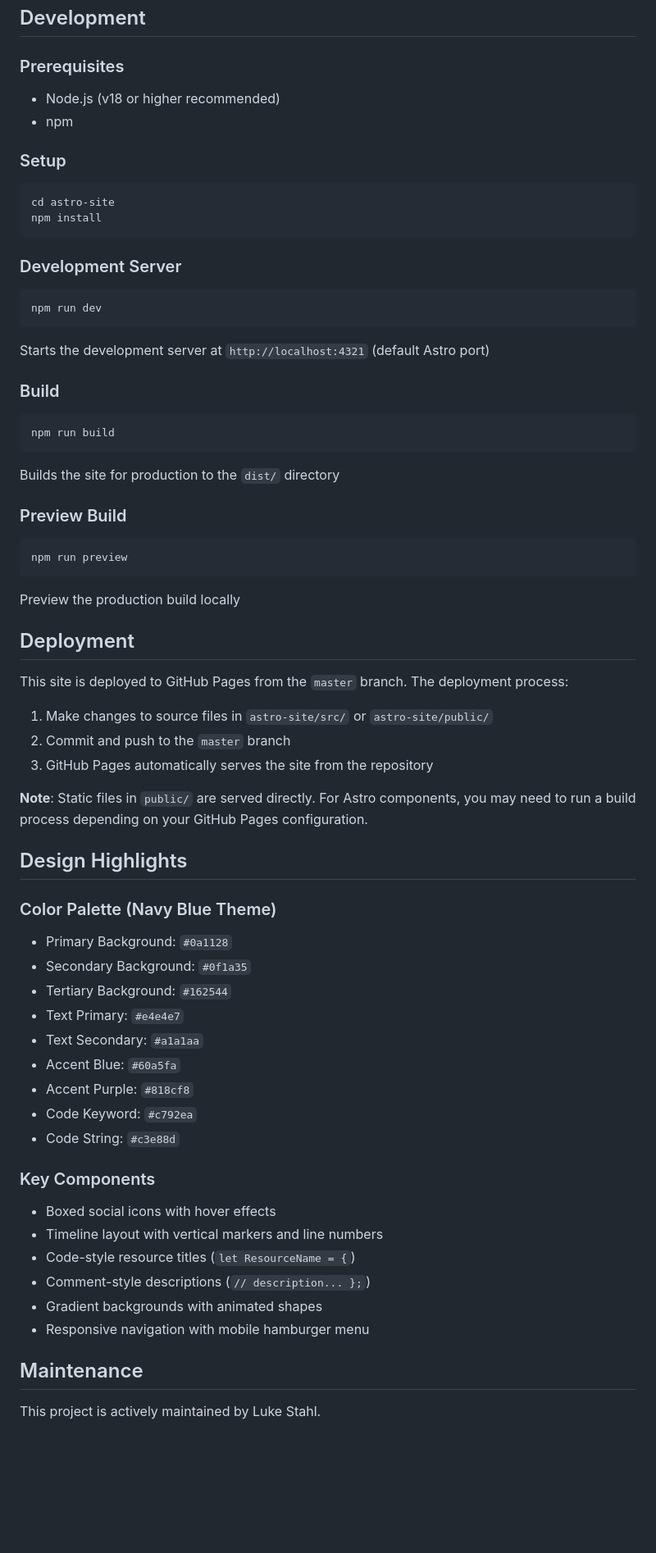
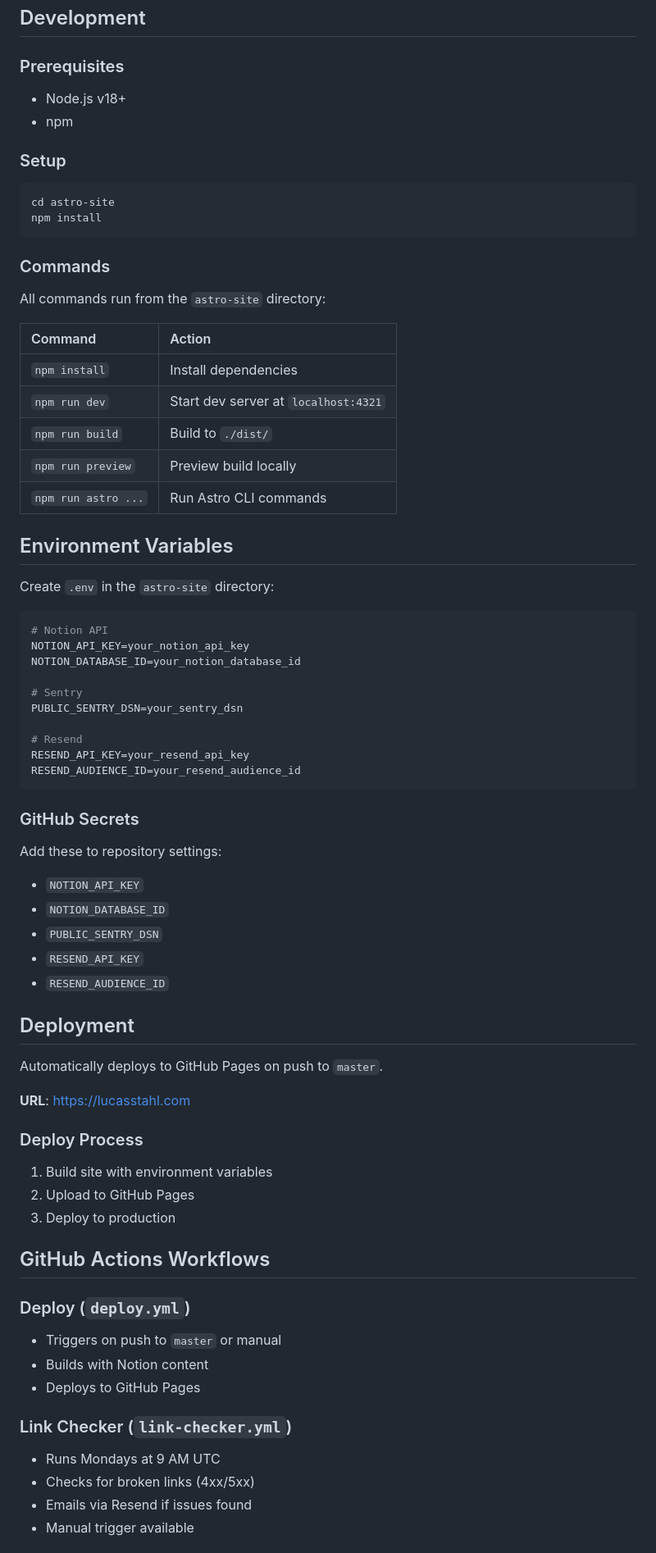
Before and after one commit to Stahlwalker/lucasstahl, a Markdown page: README.md, the part around one of its changes. Shown at 82% size. Drawn GitHub-style; blank space fills up the shorter version.

````diff
--- a/README.md
+++ b/README.md
@@ -70,7 +66,7 @@ lucasstahl/
 ## Development
 
 ### Prerequisites
-- Node.js (v18 or higher recommended)
+- Node.js v18+
 - npm
 
 ### Setup
@@ -79,55 +75,67 @@ cd astro-site
 npm install
 ```
 
-### Development Server
+### Commands
+
+All commands run from the `astro-site` directory:
+
+| Command | Action |
+| :--- | :--- |
+| `npm install` | Install dependencies |
+| `npm run dev` | Start dev server at `localhost:4321` |
+| `npm run build` | Build to `./dist/` |
+| `npm run preview` | Preview build locally |
+| `npm run astro ...` | Run Astro CLI commands |
+
+## Environment Variables
+
+Create `.env` in the `astro-site` directory:
+
 ```bash
-npm run dev
+# Notion API
+NOTION_API_KEY=your_notion_api_key
+NOTION_DATABASE_ID=your_notion_database_id
+
+# Sentry
+PUBLIC_SENTRY_DSN=your_sentry_dsn
+
+# Resend
+RESEND_API_KEY=your_resend_api_key
+RESEND_AUDIENCE_ID=your_resend_audience_id
 ```
-Starts the development server at `http://localhost:4321` (default Astro port)
 
-### Build
-```bash
-npm run build
-```
-Builds the site for production to the `dist/` directory
+### GitHub Secrets
 
-### Preview Build
-```bash
-npm run preview
-```
-Preview the production build locally
+Add these to repository settings:
+
+- `NOTION_API_KEY`
+- `NOTION_DATABASE_ID`
+- `PUBLIC_SENTRY_DSN`
+- `RESEND_API_KEY`
+- `RESEND_AUDIENCE_ID`
 
 ## Deployment
 
-This site is deployed to GitHub Pages from the `master` branch. The deployment process:
+Automatically deploys to GitHub Pages on push to `master`.
 
-1. Make changes to source files in `astro-site/src/` or `astro-site/public/`
-2. Commit and push to the `master` branch
-3. GitHub Pages automatically serves the site from the repository
+**URL**: https://lucasstahl.com
 
-**Note**: Static files in `public/` are served directly. For Astro components, you may need to run a build process depending on your GitHub Pages configuration.
+### Deploy Process
 
-## Design Highlights
+1. Build site with environment variables
+2. Upload to GitHub Pages
+3. Deploy to production
 
-### Color Palette (Navy Blue Theme)
-- Primary Background: `#0a1128`
-- Secondary Background: `#0f1a35`
-- Tertiary Background: `#162544`
-- Text Primary: `#e4e4e7`
-- Text Secondary: `#a1a1aa`
-- Accent Blue: `#60a5fa`
-- Accent Purple: `#818cf8`
-- Code Keyword: `#c792ea`
-- Code String: `#c3e88d`
+## GitHub Actions Workflows
 
-### Key Components
-- Boxed social icons with hover effects
-- Timeline layout with vertical markers and line numbers
-- Code-style resource titles (`let ResourceName = {`)
-- Comment-style descriptions (`// description... };`)
-- Gradient backgrounds with animated shapes
-- Responsive navigation with mobile hamburger menu
+### Deploy (`deploy.yml`)
+- Triggers on push to `master` or manual
+- Builds with Notion content
+- Deploys to GitHub Pages
 
-## Maintenance
-This project is actively maintained by Luke Stahl.
+### Link Checker (`link-checker.yml`)
+- Runs Mondays at 9 AM UTC
+- Checks for broken links (4xx/5xx)
+- Emails via Resend if issues found
+- Manual trigger available
 
````
Also changed, not shown: other parts of README.md (+74 -57 lines).
